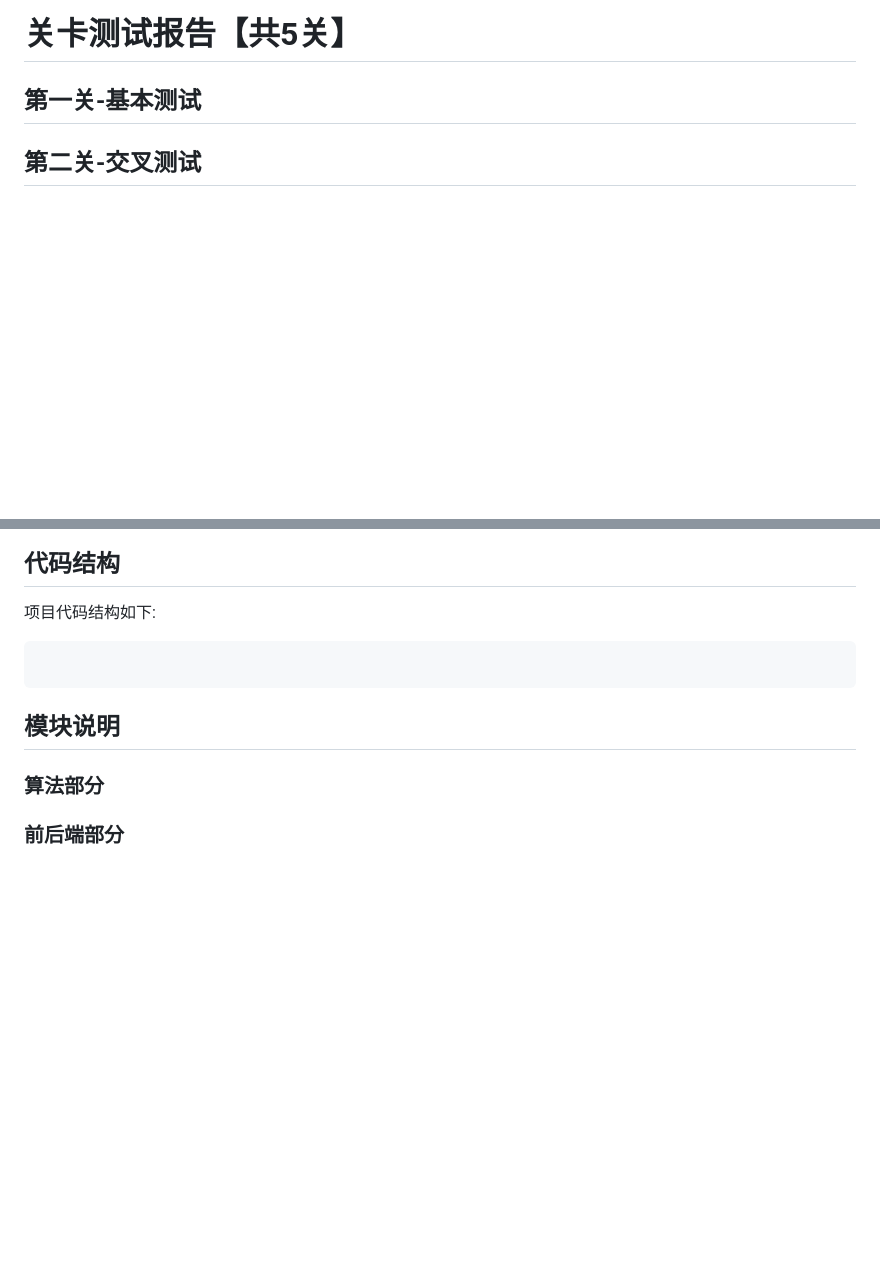
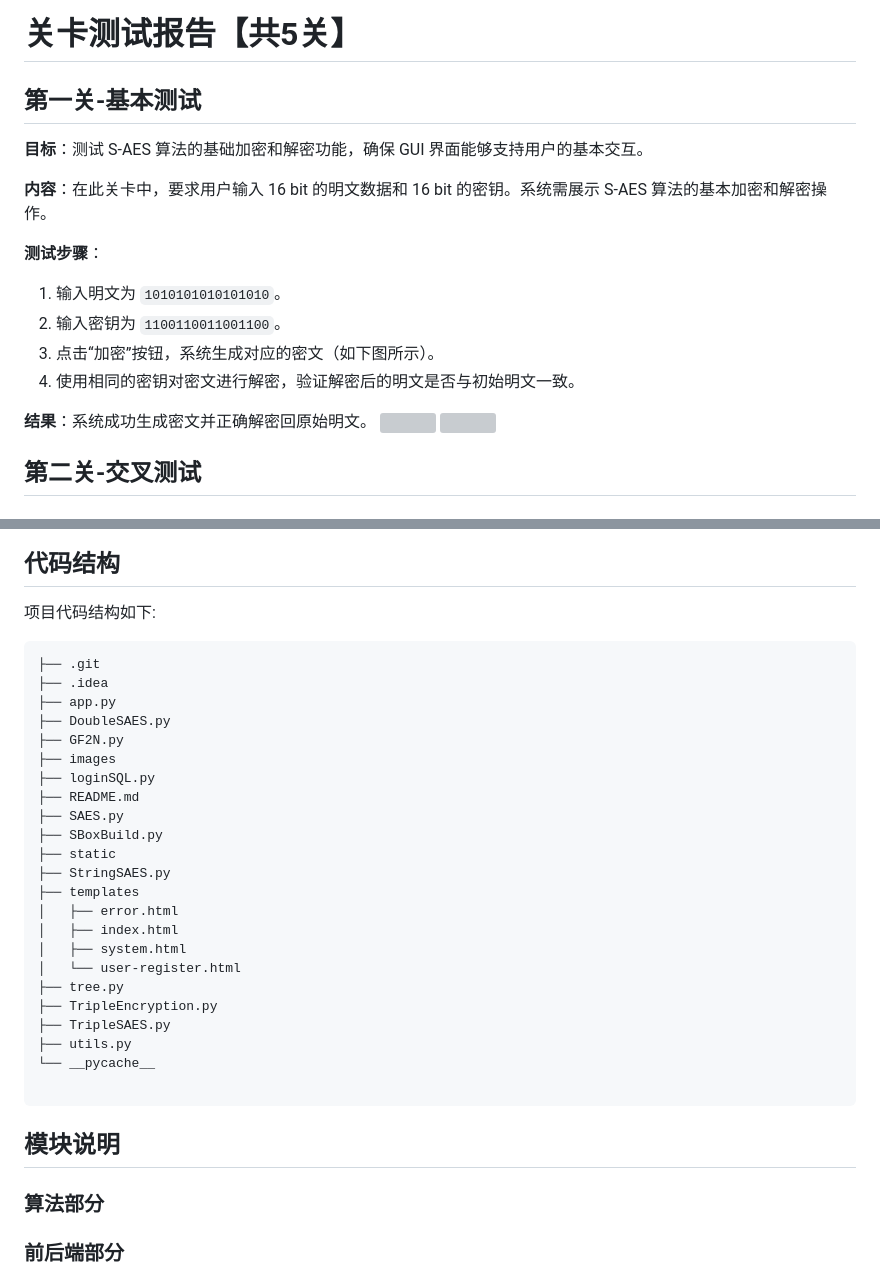
Before and after one commit to CoffeeTau/DSG_S-AES_2024, a Markdown page: README.md, 2 parts joined by grey strips. Rendered like a GitHub page; blank space fills up the shorter version; grey boxes are pictures that could not be loaded.

````diff
--- a/README.md
+++ b/README.md
@@ -9,6 +9,23 @@
 # 关卡测试报告【共5关】
 
 ## 第一关-基本测试
+
+**目标**：测试 S-AES 算法的基础加密和解密功能，确保 GUI 界面能够支持用户的基本交互。
+
+**内容**：在此关卡中，要求用户输入 16 bit 的明文数据和 16 bit 的密钥。系统需展示 S-AES 算法的基本加密和解密操作。
+
+**测试步骤**：
+1. 输入明文为 `1010101010101010`。
+2. 输入密钥为 `1100110011001100`。
+3. 点击“加密”按钮，系统生成对应的密文（如下图所示）。
+4. 使用相同的密钥对密文进行解密，验证解密后的明文是否与初始明文一致。
+
+**结果**：系统成功生成密文并正确解密回原始明文。
+![](images/综合加解密模块.png)
+![](images/task1.png)
+
+
+
 
 ## 第二关-交叉测试
 
@@ -50,6 +67,28 @@
 项目代码结构如下:
 
 ```
+├── .git
+├── .idea
+├── app.py
+├── DoubleSAES.py
+├── GF2N.py
+├── images
+├── loginSQL.py
+├── README.md
+├── SAES.py
+├── SBoxBuild.py
+├── static
+├── StringSAES.py
+├── templates
+│   ├── error.html
+│   ├── index.html
+│   ├── system.html
+│   └── user-register.html
+├── tree.py
+├── TripleEncryption.py
+├── TripleSAES.py
+├── utils.py
+└── __pycache__
 
 ```
 
````
